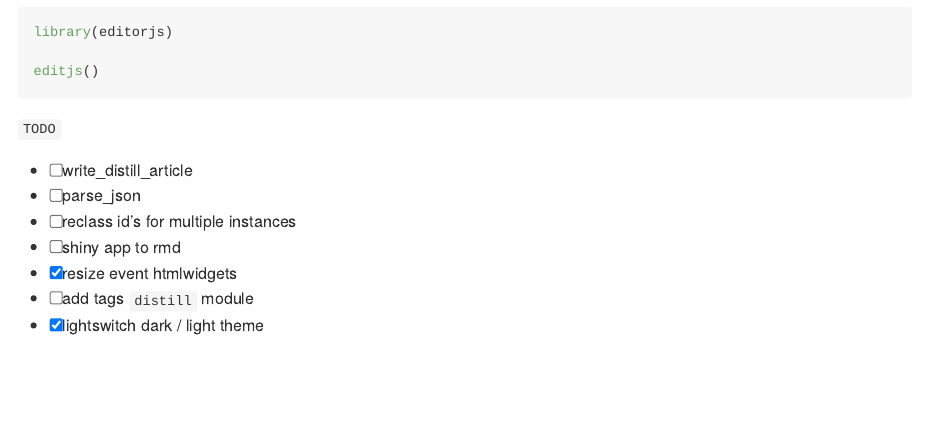
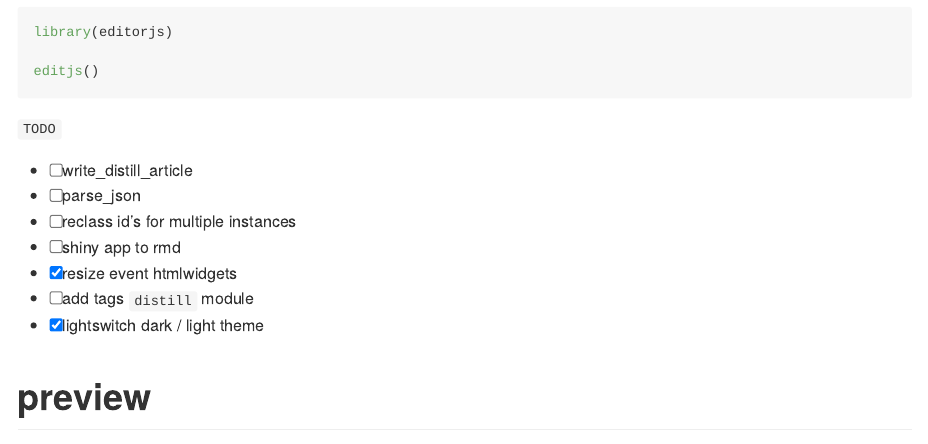
Before and after one commit to zac-garland/editorjs, an R Markdown document (README.Rmd): the page in a window 1100 px wide, from 570 px down. The pictures show the output file README.md that the author committed with the source, drawn offline in the style of GitHub.

Commit message:
updated readme

```diff
--- a/README.Rmd
+++ b/README.Rmd
@@ -54,3 +54,7 @@ editjs()
 - [x] resize event htmlwidgets
 - [ ] add tags `distill` module
 - [x] lightswitch dark / light theme
+
+
+# preview
+<img src='man/figures/preview.png' width="100%" />
```
Also changed, not shown: README.md, 1 other file.
